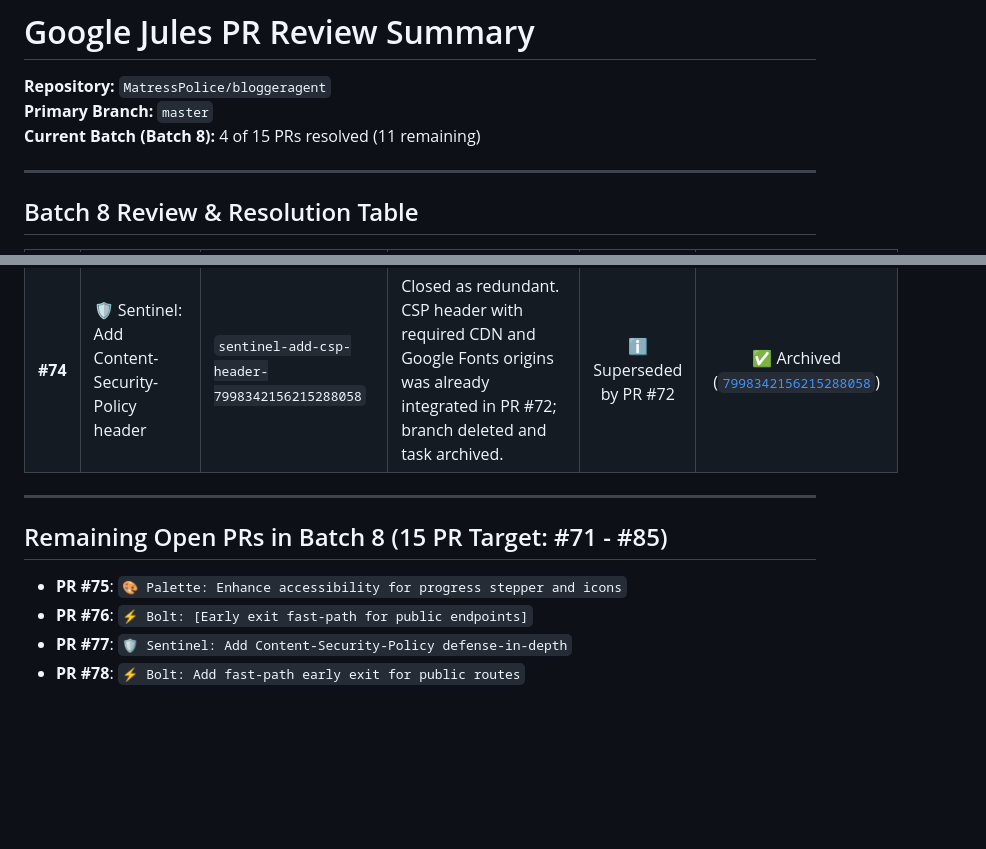
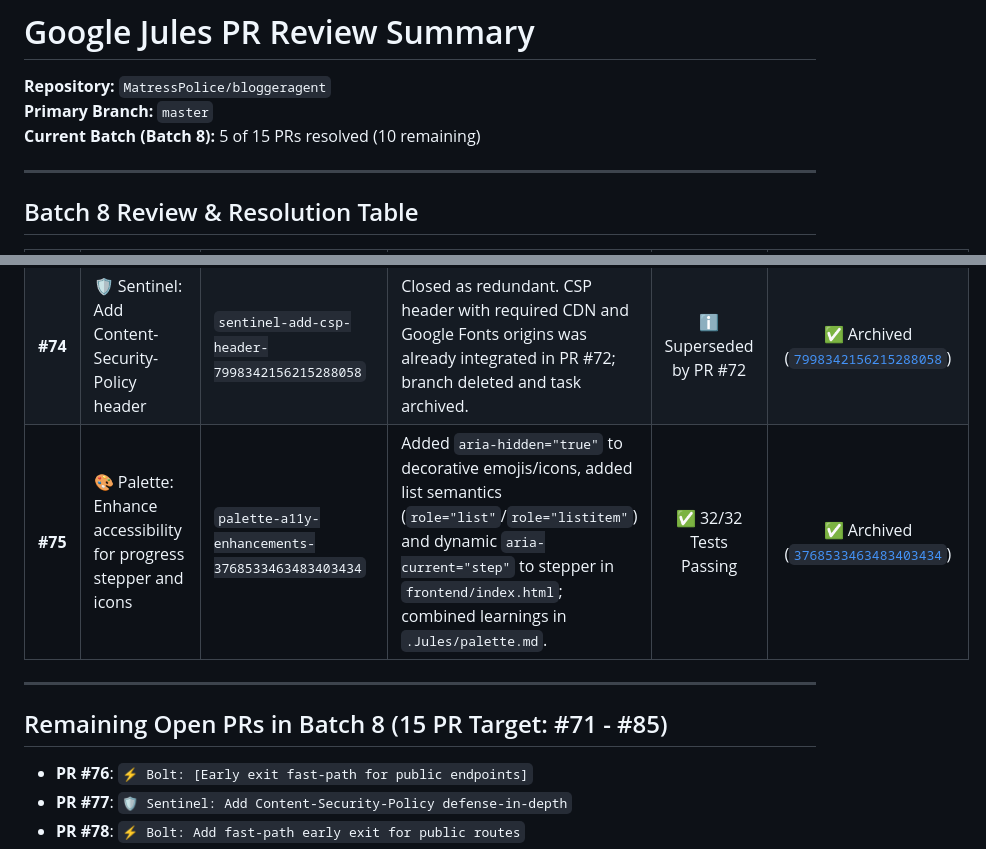
Before and after one commit to MatressPolice/bloggeragent, a Markdown page: jules_pr_review_summary.md, 2 parts joined by grey strips. Drawn GitHub-style; blank space fills up the shorter version.

Commit message:
Update jules_pr_review_summary.md [skip ci]

```diff
--- a/jules_pr_review_summary.md
+++ b/jules_pr_review_summary.md
@@ -2,7 +2,7 @@
 
 **Repository:** `MatressPolice/bloggeragent`
 **Primary Branch:** `master`
-**Current Batch (Batch 8):** 4 of 15 PRs resolved (11 remaining)
+**Current Batch (Batch 8):** 5 of 15 PRs resolved (10 remaining)
 
 ---
 
@@ -14,12 +14,12 @@
 | **#72** | 🛡️ Sentinel: Add Content-Security-Policy header | `sentinel-csp-header-14118116586921044643` | Added Content-Security-Policy (CSP) header to `add_security_headers` middleware in `main.py` allowing trusted CDNs and inline scripts/styles; updated security headers test in `test_main.py` and documented learnings in `.jules/sentinel.md`. | ✅ 32/32 Tests Passing | ✅ Archived ([`14118116586921044643`](https://jules.google.com/task/14118116586921044643)) |
 | **#73** | 🎨 Palette: Add character counter and dynamic ARIA label | `palette/ux-improvements-15526616950228399060` | Added live character counter (`0/200`) linked with `aria-describedby` to blog topic input in `frontend/index.html`; dynamically updated `aria-label` on theme toggle button; documented learnings in `.Jules/palette.md`. | ✅ 32/32 Tests Passing | ✅ Archived ([`15526616950228399060`](https://jules.google.com/task/15526616950228399060)) |
 | **#74** | 🛡️ Sentinel: Add Content-Security-Policy header | `sentinel-add-csp-header-7998342156215288058` | Closed as redundant. CSP header with required CDN and Google Fonts origins was already integrated in PR #72; branch deleted and task archived. | ℹ️ Superseded by PR #72 | ✅ Archived ([`7998342156215288058`](https://jules.google.com/task/7998342156215288058)) |
+| **#75** | 🎨 Palette: Enhance accessibility for progress stepper and icons | `palette-a11y-enhancements-3768533463483403434` | Added `aria-hidden="true"` to decorative emojis/icons, added list semantics (`role="list"`/`role="listitem"`) and dynamic `aria-current="step"` to stepper in `frontend/index.html`; combined learnings in `.Jules/palette.md`. | ✅ 32/32 Tests Passing | ✅ Archived ([`3768533463483403434`](https://jules.google.com/task/3768533463483403434)) |
 
 ---
 
 ## Remaining Open PRs in Batch 8 (15 PR Target: #71 - #85)
 
-- **PR #75**: `🎨 Palette: Enhance accessibility for progress stepper and icons`
 - **PR #76**: `⚡ Bolt: [Early exit fast-path for public endpoints]`
 - **PR #77**: `🛡️ Sentinel: Add Content-Security-Policy defense-in-depth`
 - **PR #78**: `⚡ Bolt: Add fast-path early exit for public routes`
```
